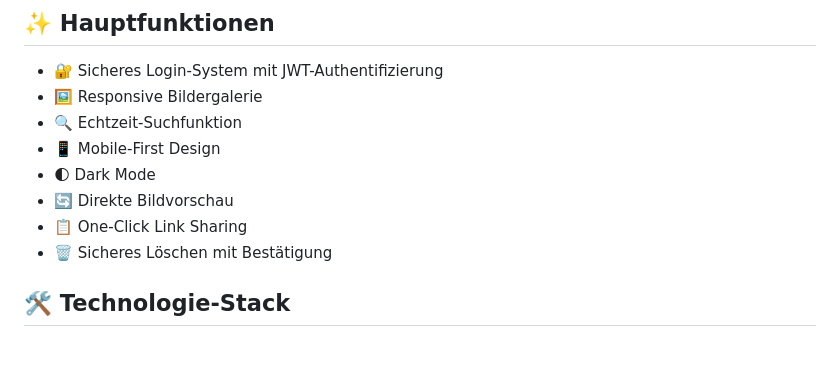
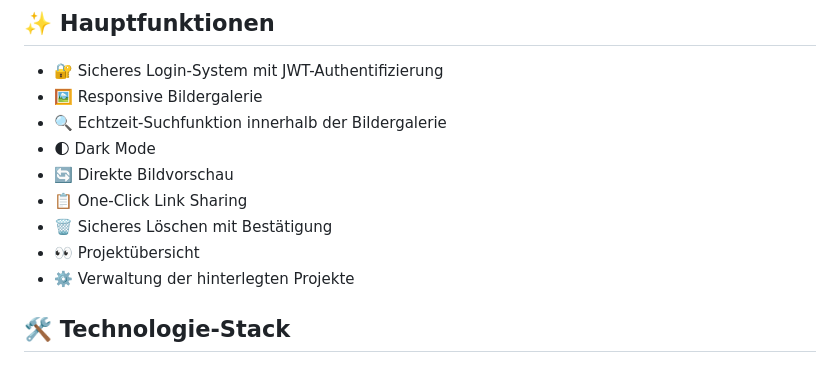
Before and after one commit to AlexSch95/private-cloud, a Markdown page: README.md, the part around the change. Drawn GitHub-style.

Commit message:
Enhance README with updated features and project management
Updated feature list in README to clarify search functionality and added project overview and management features.

```diff
--- a/README.md
+++ b/README.md
@@ -6,12 +6,13 @@ Eine selbst gehostete Cloud-Lösung für die sichere Speicherung und Verwaltung
 ## ✨ Hauptfunktionen
 - 🔐 Sicheres Login-System mit JWT-Authentifizierung
 - 🖼️ Responsive Bildergalerie
-- 🔍 Echtzeit-Suchfunktion
-- 📱 Mobile-First Design
+- 🔍 Echtzeit-Suchfunktion innerhalb der Bildergalerie
 - 🌓 Dark Mode
 - 🔄 Direkte Bildvorschau
 - 📋 One-Click Link Sharing
 - 🗑️ Sicheres Löschen mit Bestätigung
+- 👀 Projektübersicht
+- ⚙️ Verwaltung der hinterlegten Projekte
 
 ## 🛠️ Technologie-Stack
 
```
